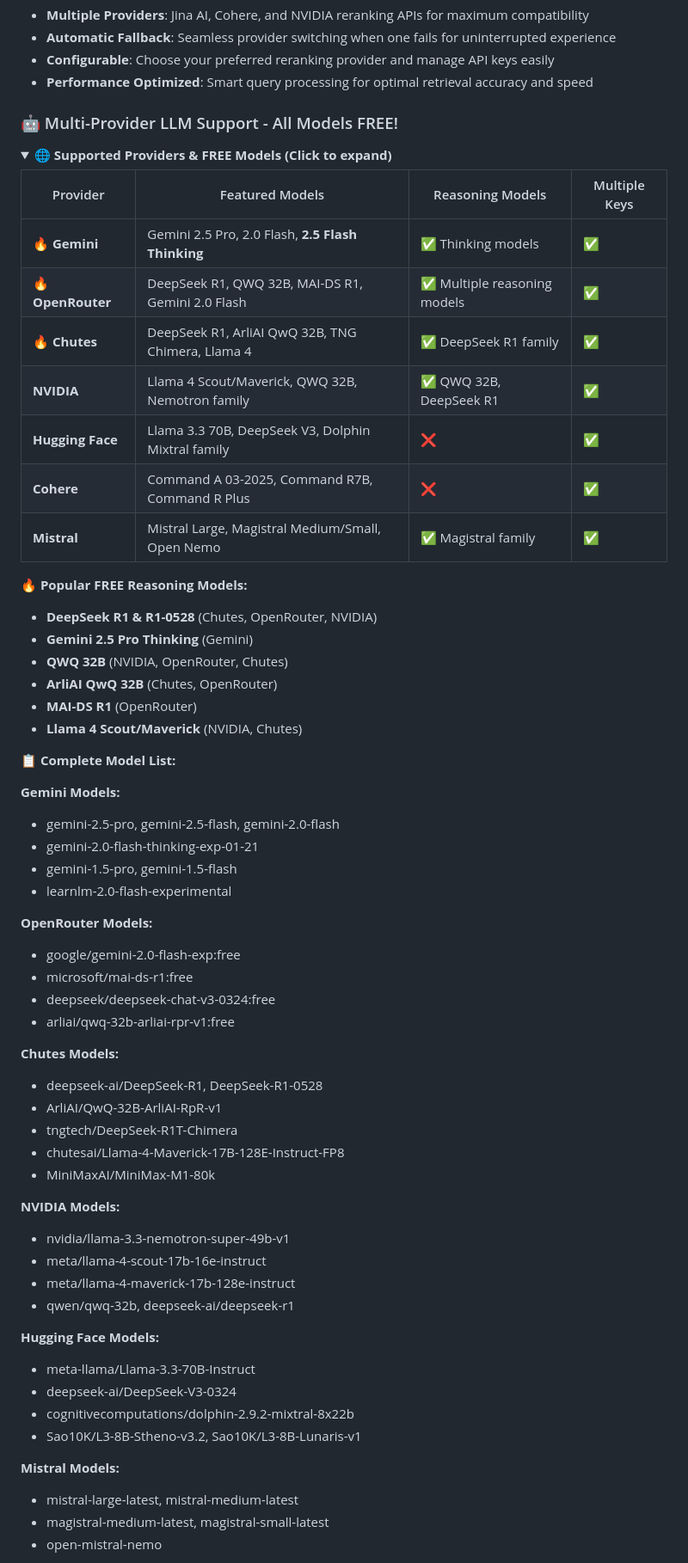
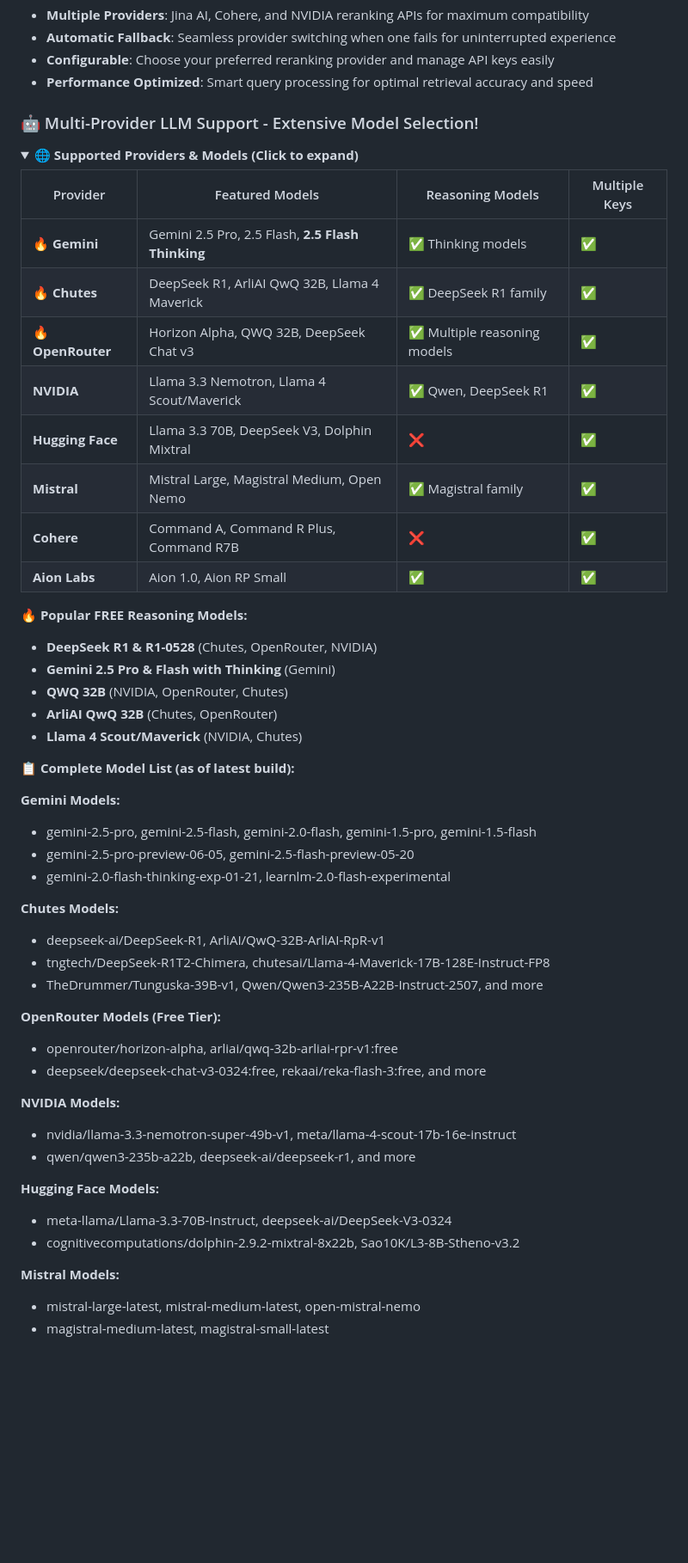
Before and after one commit to Chungus1310/ChunRP, a Markdown page: README.md, the part around the change printed below. Shown: that part at 86% size. Drawn GitHub-style; folded sections open; blank space fills up the shorter version.

```diff
--- a/README.md
+++ b/README.md
@@ -87,64 +86,54 @@ This system ensures your conversations never get interrupted by rate limits or k
 - **Configurable**: Choose your preferred reranking provider and manage API keys easily
 - **Performance Optimized**: Smart query processing for optimal retrieval accuracy and speed
 
-### 🤖 Multi-Provider LLM Support - All Models FREE!
+### 🤖 Multi-Provider LLM Support - Extensive Model Selection!
 
 <details>
-<summary><strong>🌐 Supported Providers & FREE Models (Click to expand)</strong></summary>
+<summary><strong>🌐 Supported Providers & Models (Click to expand)</strong></summary>
 
 | Provider | Featured Models | Reasoning Models | Multiple Keys |
 |----------|-----------------|------------------|---------------|
-| **🔥 Gemini** | Gemini 2.5 Pro, 2.0 Flash, **2.5 Flash Thinking** | ✅ Thinking models | ✅ |
-| **🔥 OpenRouter** | DeepSeek R1, QWQ 32B, MAI-DS R1, Gemini 2.0 Flash | ✅ Multiple reasoning models | ✅ |
-| **🔥 Chutes** | DeepSeek R1, ArliAI QwQ 32B, TNG Chimera, Llama 4 | ✅ DeepSeek R1 family | ✅ |
-| **NVIDIA** | Llama 4 Scout/Maverick, QWQ 32B, Nemotron family | ✅ QWQ 32B, DeepSeek R1 | ✅ |
-| **Hugging Face** | Llama 3.3 70B, DeepSeek V3, Dolphin Mixtral family | ❌ | ✅ |
-| **Cohere** | Command A 03-2025, Command R7B, Command R Plus | ❌ | ✅ |
-| **Mistral** | Mistral Large, Magistral Medium/Small, Open Nemo | ✅ Magistral family | ✅ |
+| **🔥 Gemini** | Gemini 2.5 Pro, 2.5 Flash, **2.5 Flash Thinking** | ✅ Thinking models | ✅ |
+| **🔥 Chutes** | DeepSeek R1, ArliAI QwQ 32B, Llama 4 Maverick | ✅ DeepSeek R1 family | ✅ |
+| **🔥 OpenRouter** | Horizon Alpha, QWQ 32B, DeepSeek Chat v3 | ✅ Multiple reasoning models | ✅ |
+| **NVIDIA** | Llama 3.3 Nemotron, Llama 4 Scout/Maverick | ✅ Qwen, DeepSeek R1 | ✅ |
+| **Hugging Face** | Llama 3.3 70B, DeepSeek V3, Dolphin Mixtral | ❌ | ✅ |
+| **Mistral** | Mistral Large, Magistral Medium, Open Nemo | ✅ Magistral family | ✅ |
+| **Cohere** | Command A, Command R Plus, Command R7B | ❌ | ✅ |
+| **Aion Labs** | Aion 1.0, Aion RP Small | ✅ | ✅ |
 
 **🔥 Popular FREE Reasoning Models:**
 - **DeepSeek R1 & R1-0528** (Chutes, OpenRouter, NVIDIA)
-- **Gemini 2.5 Pro Thinking** (Gemini)
+- **Gemini 2.5 Pro & Flash with Thinking** (Gemini)
 - **QWQ 32B** (NVIDIA, OpenRouter, Chutes)
 - **ArliAI QwQ 32B** (Chutes, OpenRouter)
-- **MAI-DS R1** (OpenRouter)
 - **Llama 4 Scout/Maverick** (NVIDIA, Chutes)
 
-**📋 Complete Model List:**
+**📋 Complete Model List (as of latest build):**
 
 **Gemini Models:**
-- gemini-2.5-pro, gemini-2.5-flash, gemini-2.0-flash
-- gemini-2.0-flash-thinking-exp-01-21
-- gemini-1.5-pro, gemini-1.5-flash
-- learnlm-2.0-flash-experimental
-
-**OpenRouter Models:**
-- google/gemini-2.0-flash-exp:free
-- microsoft/mai-ds-r1:free
-- deepseek/deepseek-chat-v3-0324:free
-- arliai/qwq-32b-arliai-rpr-v1:free
+- gemini-2.5-pro, gemini-2.5-flash, gemini-2.0-flash, gemini-1.5-pro, gemini-1.5-flash
+- gemini-2.5-pro-preview-06-05, gemini-2.5-flash-preview-05-20
+- gemini-2.0-flash-thinking-exp-01-21, learnlm-2.0-flash-experimental
 
 **Chutes Models:**
-- deepseek-ai/DeepSeek-R1, DeepSeek-R1-0528
-- ArliAI/QwQ-32B-ArliAI-RpR-v1
-- tngtech/DeepSeek-R1T-Chimera
-- chutesai/Llama-4-Maverick-17B-128E-Instruct-FP8
-- MiniMaxAI/MiniMax-M1-80k
+- deepseek-ai/DeepSeek-R1, ArliAI/QwQ-32B-ArliAI-RpR-v1
+- tngtech/DeepSeek-R1T2-Chimera, chutesai/Llama-4-Maverick-17B-128E-Instruct-FP8
+- TheDrummer/Tunguska-39B-v1, Qwen/Qwen3-235B-A22B-Instruct-2507, and more
+
+**OpenRouter Models (Free Tier):**
+- openrouter/horizon-alpha, arliai/qwq-32b-arliai-rpr-v1:free
+- deepseek/deepseek-chat-v3-0324:free, rekaai/reka-flash-3:free, and more
 
 **NVIDIA Models:**
-- nvidia/llama-3.3-nemotron-super-49b-v1
-- meta/llama-4-scout-17b-16e-instruct
-- meta/llama-4-maverick-17b-128e-instruct
-- qwen/qwq-32b, deepseek-ai/deepseek-r1
+- nvidia/llama-3.3-nemotron-super-49b-v1, meta/llama-4-scout-17b-16e-instruct
+- qwen/qwen3-235b-a22b, deepseek-ai/deepseek-r1, and more
 
 **Hugging Face Models:**
-- meta-llama/Llama-3.3-70B-Instruct
-- deepseek-ai/DeepSeek-V3-0324
-- cognitivecomputations/dolphin-2.9.2-mixtral-8x22b
-- Sao10K/L3-8B-Stheno-v3.2, Sao10K/L3-8B-Lunaris-v1
+- meta-llama/Llama-3.3-70B-Instruct, deepseek-ai/DeepSeek-V3-0324
+- cognitivecomputations/dolphin-2.9.2-mixtral-8x22b, Sao10K/L3-8B-Stheno-v3.2
 
 **Mistral Models:**
-- mistral-large-latest, mistral-medium-latest
+- mistral-large-latest, mistral-medium-latest, open-mistral-nemo
 - magistral-medium-latest, magistral-small-latest
-- open-mistral-nemo
 
```
Also changed, not shown: other parts of README.md (+31 -32 lines).
